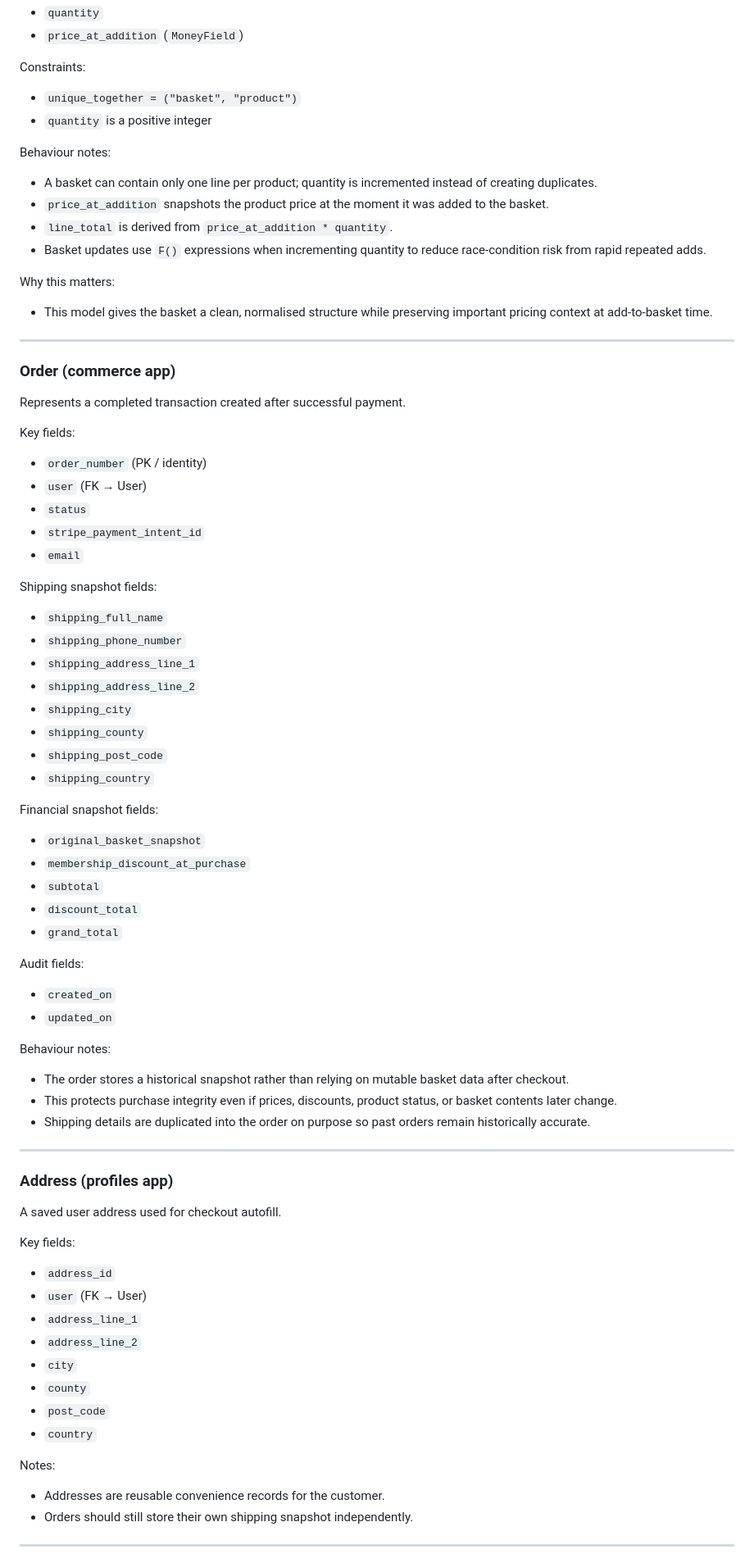
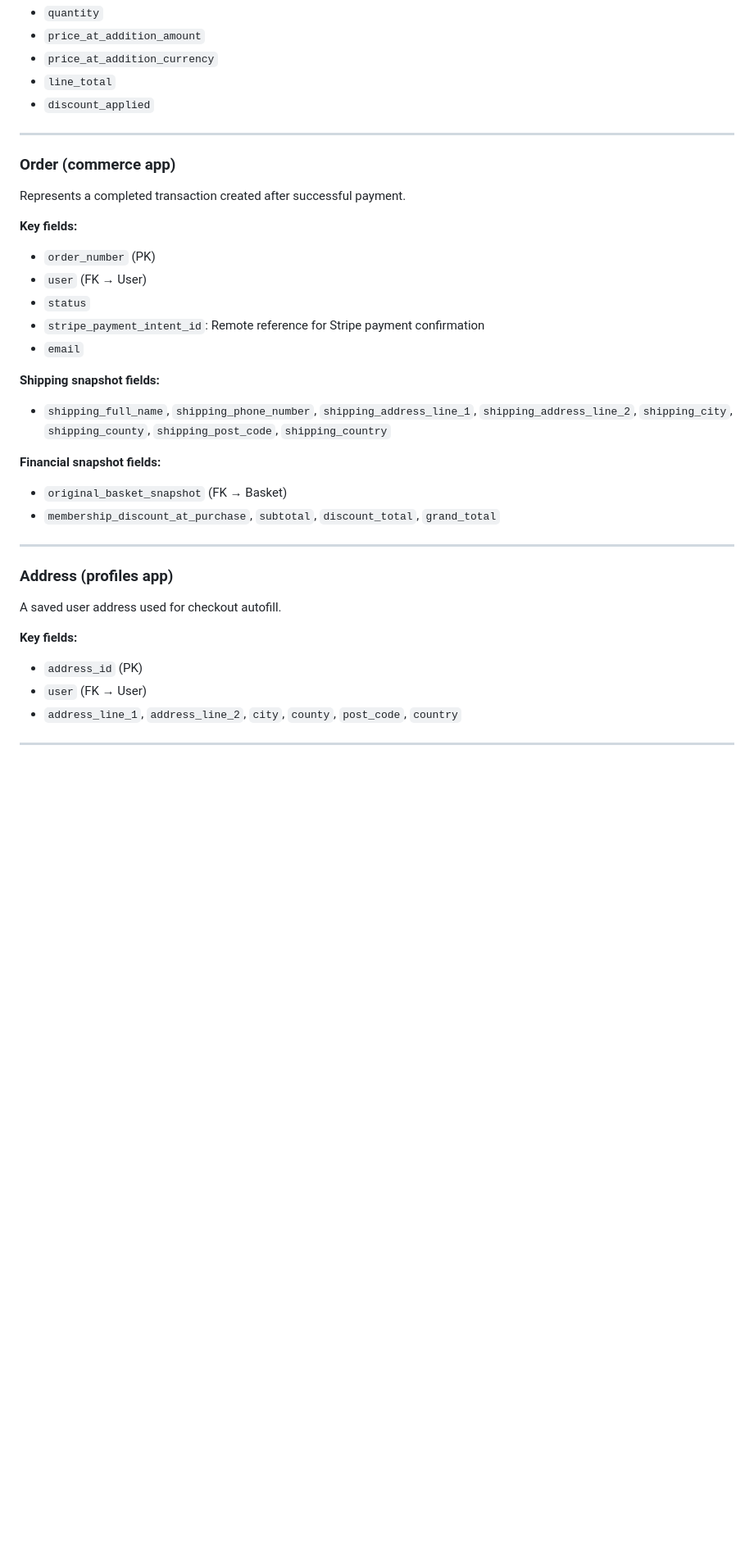
Before and after one commit to yenmangu/ms4-prop-house, a Markdown page: documentation/database/database-design.md, the part around the change printed below. Shown: that part at 82% size. GitHub-like rendering; blank space fills up the shorter version.

```diff
--- a/documentation/database/database-design.md
+++ b/documentation/database/database-design.md
@@ -181,21 +136,8 @@ Key fields:
 - `quantity`
-- `price_at_addition` (`MoneyField`)
-
-Constraints:
-
-- `unique_together = ("basket", "product")`
-- `quantity` is a positive integer
-
-Behaviour notes:
-
-- A basket can contain only one line per product; quantity is incremented instead of creating duplicates.
-- `price_at_addition` snapshots the product price at the moment it was added to the basket.
-- `line_total` is derived from `price_at_addition * quantity`.
-- Basket updates use `F()` expressions when incrementing quantity to reduce race-condition risk from rapid repeated adds.
-
-Why this matters:
-
-- This model gives the basket a clean, normalised structure while preserving important pricing context at add-to-basket time.
+- `price_at_addition_amount`
+- `price_at_addition_currency`
+- `line_total`
+- `discount_applied`
 
 ---
 
@@ -203,43 +145,22 @@ Why this matters:
 
 Represents a completed transaction created after successful payment.
 
-Key fields:
+**Key fields:**
 
-- `order_number` (PK / identity)
+- `order_number` (PK)
 - `user` (FK → User)
 - `status`
-- `stripe_payment_intent_id`
+- `stripe_payment_intent_id`: Remote reference for Stripe payment confirmation
 - `email`
 
-Shipping snapshot fields:
+**Shipping snapshot fields:**
 
-- `shipping_full_name`
-- `shipping_phone_number`
-- `shipping_address_line_1`
-- `shipping_address_line_2`
-- `shipping_city`
-- `shipping_county`
-- `shipping_post_code`
-- `shipping_country`
+- `shipping_full_name`, `shipping_phone_number`, `shipping_address_line_1`, `shipping_address_line_2`, `shipping_city`, `shipping_county`, `shipping_post_code`, `shipping_country`
 
-Financial snapshot fields:
+**Financial snapshot fields:**
 
-- `original_basket_snapshot`
-- `membership_discount_at_purchase`
-- `subtotal`
-- `discount_total`
-- `grand_total`
-
-Audit fields:
-
-- `created_on`
-- `updated_on`
-
-Behaviour notes:
-
-- The order stores a historical snapshot rather than relying on mutable basket data after checkout.
-- This protects purchase integrity even if prices, discounts, product status, or basket contents later change.
-- Shipping details are duplicated into the order on purpose so past orders remain historically accurate.
+- `original_basket_snapshot` (FK → Basket)
+- `membership_discount_at_purchase`, `subtotal`, `discount_total`, `grand_total`
 
 ---
 
@@ -247,21 +168,11 @@ Behaviour notes:
 
 A saved user address used for checkout autofill.
 
-Key fields:
+**Key fields:**
 
-- `address_id`
+- `address_id` (PK)
 - `user` (FK → User)
-- `address_line_1`
-- `address_line_2`
-- `city`
-- `county`
-- `post_code`
-- `country`
-
-Notes:
-
-- Addresses are reusable convenience records for the customer.
-- Orders should still store their own shipping snapshot independently.
+- `address_line_1`, `address_line_2`, `city`, `county`, `post_code`, `country`
 
 ---
 
```
Also changed, not shown: other parts of documentation/database/database-design.md (+60 -184 lines), documentation/database/prop-house_with-stripe-2.drawio.png (added).
